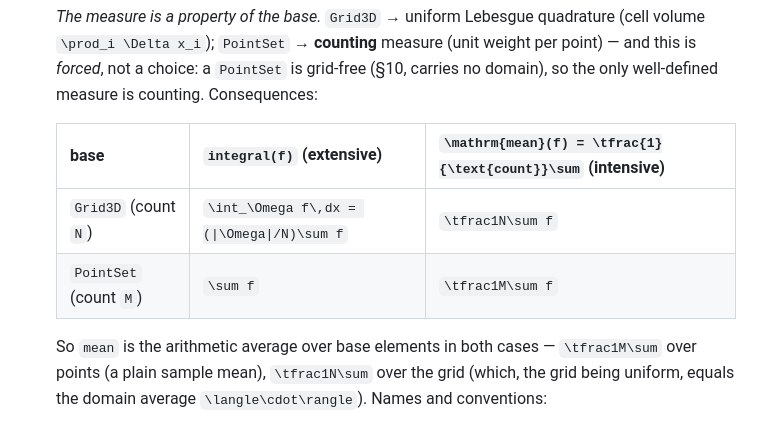
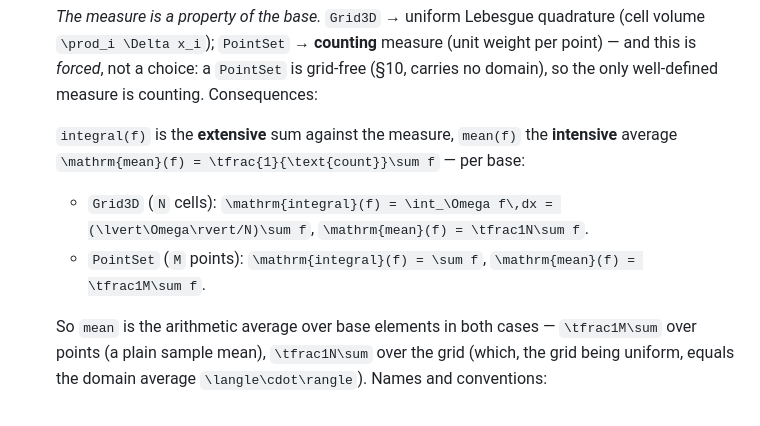
Before and after one commit to GrigorySarnitsky/GBGPeriodicFields.jl, a Markdown page: docs/ARCHITECTURE.md, the part around the change. Rendered like a GitHub page.

Commit message:
docs(architecture): fix the broken measure table in decision 18
The "| base | integral | mean |" table sat inside the indented decision-18 list item,
where Documenter's parser won't form a GFM table — so it fell back to a literal paragraph
(pipes and --- shown verbatim, rows mashed). A cell's norm bars `\|\Omega\|` also injected
literal `|` column delimiters.

Replace it with a nested bullet list (the sub-bullet style that already renders in this
item), and fix the notation: domain volume is |Ω| = `\lvert\Omega\rvert` (Lebesgue measure),
not the norm ‖Ω‖ = `\|\Omega\|`.

Verified: doc build green; region now renders as <li> items with KaTeX, no literal-pipe leak.

Co-Authored-By: Claude Opus 4.8 <noreply@anthropic.com>

```diff
--- a/docs/ARCHITECTURE.md
+++ b/docs/ARCHITECTURE.md
@@ -861,10 +861,11 @@ notes (e.g. the CPU threading and the interpolation layer) rather than contradic
     *forced*, not a choice: a `PointSet` is grid-free (§10, carries no domain), so the only well-defined
     measure is counting. Consequences:
 
-    | base | `integral(f)` (extensive) | ``\mathrm{mean}(f) = \tfrac{1}{\text{count}}\sum`` (intensive) |
-    |------|---------------------------|-------------------------------------|
-    | `Grid3D` (count ``N``) | ``\int_\Omega f\,dx = (\|\Omega\|/N)\sum f`` | ``\tfrac1N\sum f`` |
-    | `PointSet` (count ``M``) | ``\sum f`` | ``\tfrac1M\sum f`` |
+    `integral(f)` is the **extensive** sum against the measure, `mean(f)` the **intensive** average
+    ``\mathrm{mean}(f) = \tfrac{1}{\text{count}}\sum f`` — per base:
+
+    - `Grid3D` (``N`` cells): ``\mathrm{integral}(f) = \int_\Omega f\,dx = (\lvert\Omega\rvert/N)\sum f``, ``\mathrm{mean}(f) = \tfrac1N\sum f``.
+    - `PointSet` (``M`` points): ``\mathrm{integral}(f) = \sum f``, ``\mathrm{mean}(f) = \tfrac1M\sum f``.
 
     So `mean` is the arithmetic average over base elements in both cases — ``\tfrac1M\sum`` over points
     (a plain sample mean), ``\tfrac1N\sum`` over the grid (which, the grid being uniform, equals the
```
